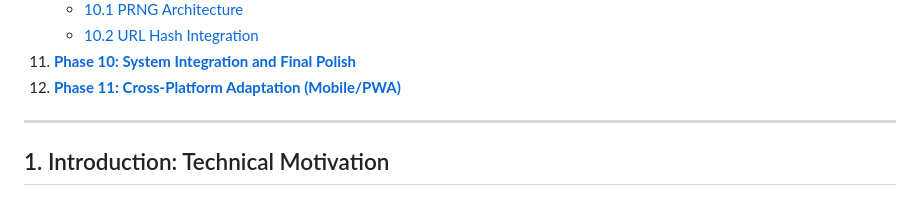
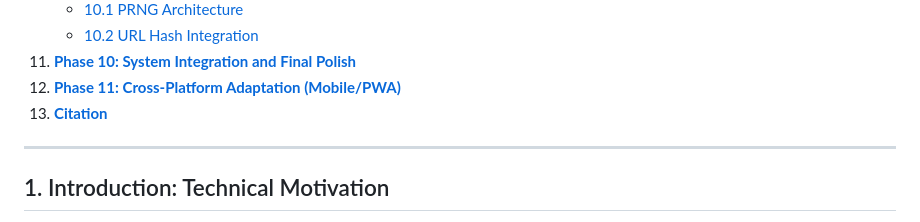
Before and after one commit to Amey-Thakur/MINESWEEPER, a Markdown page: RESEARCH.md, the part around the change. GitHub-like rendering.

Commit message:
Minesweeper

```diff
--- a/RESEARCH.md
+++ b/RESEARCH.md
@@ -51,6 +51,7 @@ This document provides a comprehensive technical analysis of the **Minesweeper E
     * [10.2 URL Hash Integration](#102-url-hash-integration)
 11. [**Phase 10: System Integration and Final Polish**](#11-phase-10-system-integration-and-final-polish)
 12. [**Phase 11: Cross-Platform Adaptation (Mobile/PWA)**](#12-phase-11-cross-platform-adaptation-mobilepwa)
+13. [**Citation**](#citation)
 
 ---
 
```
